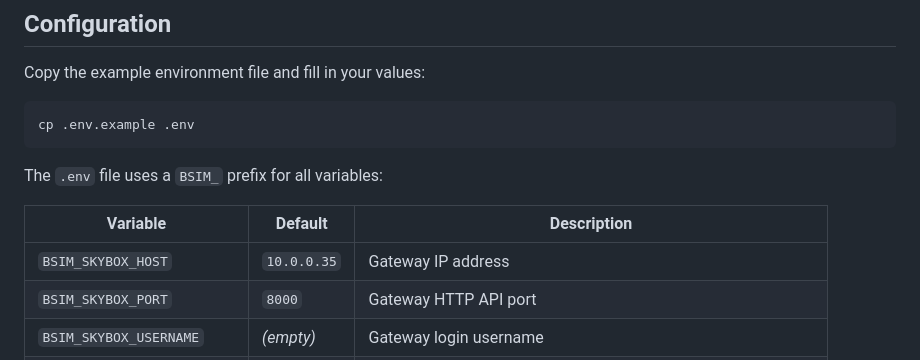
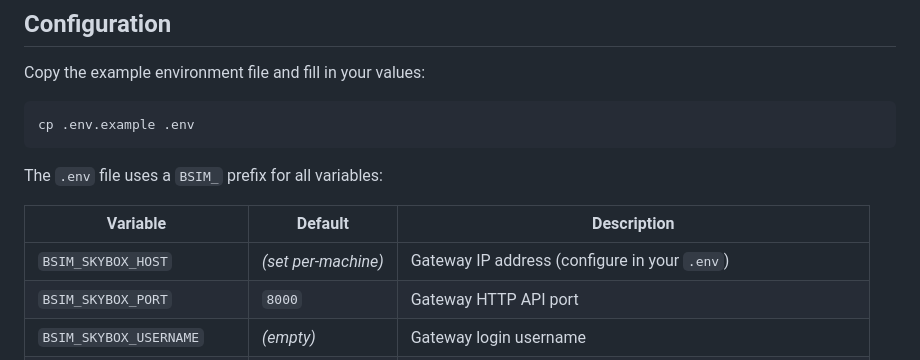
Before and after one commit to michaelwdarby3/building_infra_sims, a Markdown page: README.md, the part around the change. Rendered like a GitHub page.

```diff
--- a/README.md
+++ b/README.md
@@ -33,7 +33,7 @@ The `.env` file uses a `BSIM_` prefix for all variables:
 
 | Variable | Default | Description |
 |---|---|---|
-| `BSIM_SKYBOX_HOST` | `10.0.0.35` | Gateway IP address |
+| `BSIM_SKYBOX_HOST` | *(set per-machine)* | Gateway IP address (configure in your `.env`) |
 | `BSIM_SKYBOX_PORT` | `8000` | Gateway HTTP API port |
 | `BSIM_SKYBOX_USERNAME` | *(empty)* | Gateway login username |
 | `BSIM_SKYBOX_PASSWORD` | *(empty)* | Gateway login password |
```
Also changed, not shown: CLAUDE.md (+1 -1 lines).
